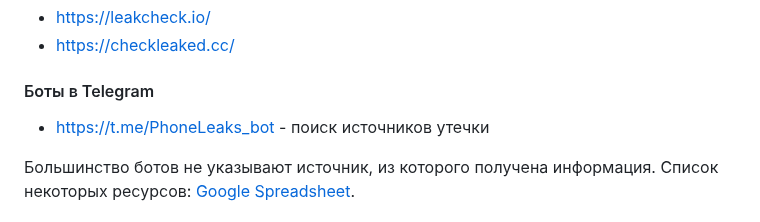
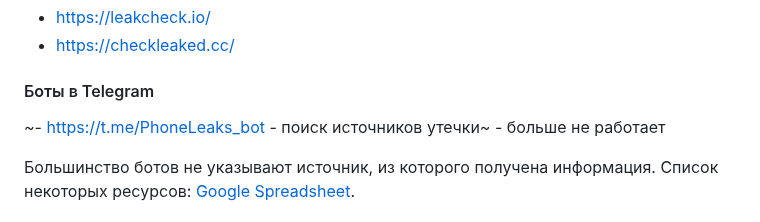
Before and after one commit to soxoj/counter-osint-guide-ru, a Markdown page: pages/breach-detection.md, the part around the change. Drawn GitHub-style.

```diff
--- a/pages/breach-detection.md
+++ b/pages/breach-detection.md
@@ -31,7 +31,7 @@
 
 #### Боты в Telegram
 
-- https://t.me/PhoneLeaks_bot - поиск источников утечки
+~- https://t.me/PhoneLeaks_bot - поиск источников утечки~ - больше не работает
 
 Большинство ботов не указывают источник, из которого получена информация. Список некоторых ресурсов:
 [Google Spreadsheet](https://docs.google.com/spreadsheets/d/1XerMPGwaDz1FG1gBumBp6jzOgSqhWcQWgZmhxoT60WA/edit#gid=0).
```
